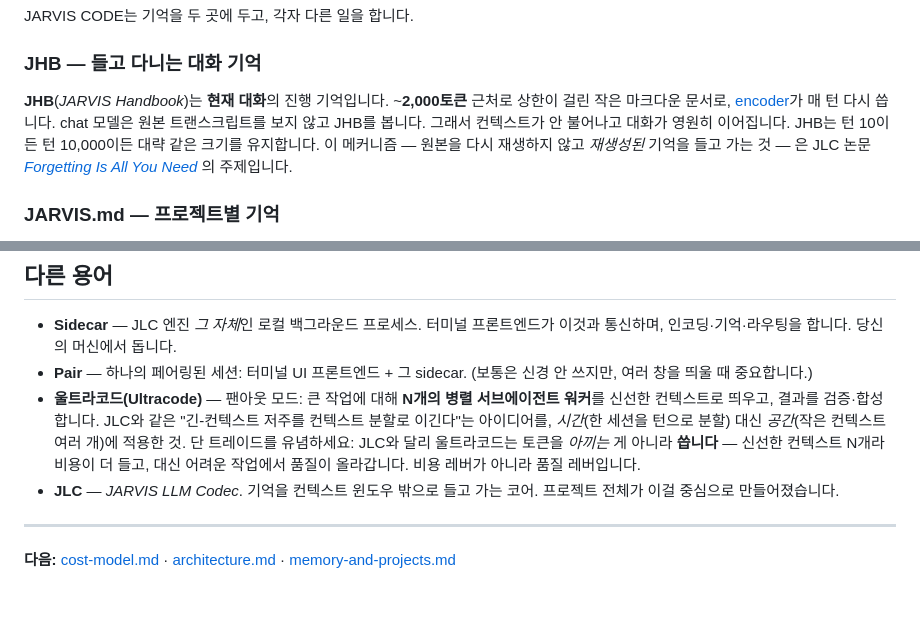
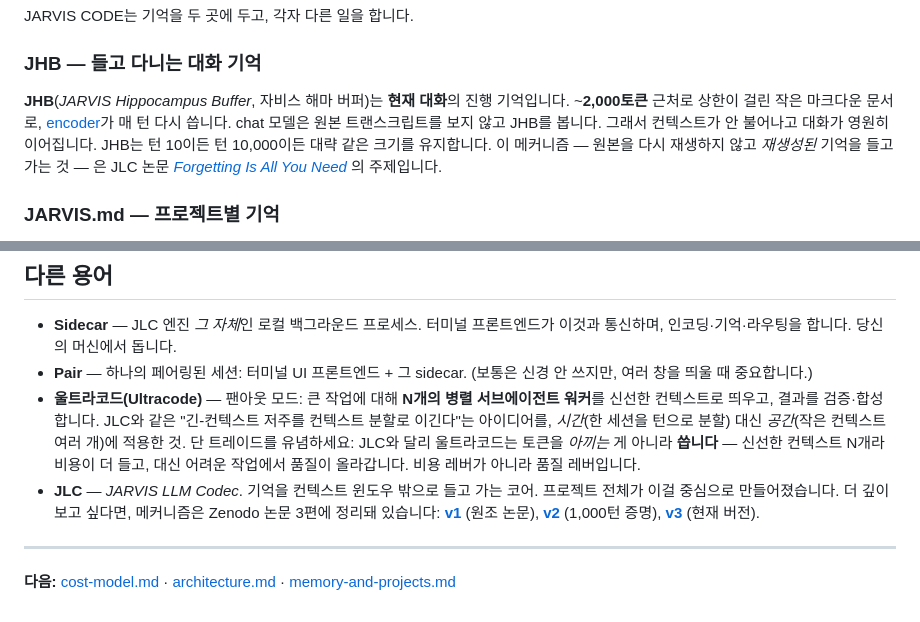
Before and after one commit to jarvis-llm-codec/jarvis-code, a Markdown page: docs/ko/concepts.md, 2 parts joined by grey strips. Drawn GitHub-style.

Commit message:
fix(concepts): JHB = JARVIS Hippocampus Buffer (was wrongly 'Handbook') + JLC papers v1/v2/v3 links
Co-Authored-By: Claude Opus 4.8 <noreply@anthropic.com>

```diff
--- a/docs/ko/concepts.md
+++ b/docs/ko/concepts.md
@@ -9,7 +9,7 @@ JARVIS CODE가 쓰는 용어를 한 번에 정의합니다. 다른 문서의 용
 JARVIS CODE는 기억을 두 곳에 두고, 각자 다른 일을 합니다.
 
 ### JHB — 들고 다니는 대화 기억
-**JHB**(*JARVIS Handbook*)는 **현재 대화**의 진행 기억입니다. ~**2,000토큰** 근처로 상한이 걸린 작은 마크다운 문서로, [encoder](#네-가지-역할)가 매 턴 다시 씁니다. chat 모델은 원본 트랜스크립트를 보지 않고 JHB를 봅니다. 그래서 컨텍스트가 안 불어나고 대화가 영원히 이어집니다. JHB는 턴 10이든 턴 10,000이든 대략 같은 크기를 유지합니다. 이 메커니즘 — 원본을 다시 재생하지 않고 *재생성된* 기억을 들고 가는 것 — 은 JLC 논문 *[Forgetting Is All You Need](https://doi.org/10.5281/zenodo.20266424)* 의 주제입니다.
+**JHB**(*JARVIS Hippocampus Buffer*, 자비스 해마 버퍼)는 **현재 대화**의 진행 기억입니다. ~**2,000토큰** 근처로 상한이 걸린 작은 마크다운 문서로, [encoder](#네-가지-역할)가 매 턴 다시 씁니다. chat 모델은 원본 트랜스크립트를 보지 않고 JHB를 봅니다. 그래서 컨텍스트가 안 불어나고 대화가 영원히 이어집니다. JHB는 턴 10이든 턴 10,000이든 대략 같은 크기를 유지합니다. 이 메커니즘 — 원본을 다시 재생하지 않고 *재생성된* 기억을 들고 가는 것 — 은 JLC 논문 *[Forgetting Is All You Need](https://doi.org/10.5281/zenodo.20266424)* 의 주제입니다.
 
 ### JARVIS.md — 프로젝트별 기억
 **JARVIS.md**는 **프로젝트별**(저장소별)로 유지되는 파일입니다. 에이전트가 *당신의 코드베이스*에 대해 배운 걸 기록해 다음 세션에도 남깁니다. 명명된 섹션:
@@ -72,7 +72,7 @@ chat/encoder 분리가 왜 총비용을 낮추는지: **[cost-model.md](cost-mod
 - **Sidecar** — JLC 엔진 *그 자체*인 로컬 백그라운드 프로세스. 터미널 프론트엔드가 이것과 통신하며, 인코딩·기억·라우팅을 합니다. 당신의 머신에서 돕니다.
 - **Pair** — 하나의 페어링된 세션: 터미널 UI 프론트엔드 + 그 sidecar. (보통은 신경 안 쓰지만, 여러 창을 띄울 때 중요합니다.)
 - **울트라코드(Ultracode)** — 팬아웃 모드: 큰 작업에 대해 **N개의 병렬 서브에이전트 워커**를 신선한 컨텍스트로 띄우고, 결과를 검증·합성합니다. JLC와 같은 "긴-컨텍스트 저주를 컨텍스트 분할로 이긴다"는 아이디어를, *시간*(한 세션을 턴으로 분할) 대신 *공간*(작은 컨텍스트 여러 개)에 적용한 것. 단 트레이드를 유념하세요: JLC와 달리 울트라코드는 토큰을 *아끼는* 게 아니라 **씁니다** — 신선한 컨텍스트 N개라 비용이 더 들고, 대신 어려운 작업에서 품질이 올라갑니다. 비용 레버가 아니라 품질 레버입니다.
-- **JLC** — *JARVIS LLM Codec*. 기억을 컨텍스트 윈도우 밖으로 들고 가는 코어. 프로젝트 전체가 이걸 중심으로 만들어졌습니다.
+- **JLC** — *JARVIS LLM Codec*. 기억을 컨텍스트 윈도우 밖으로 들고 가는 코어. 프로젝트 전체가 이걸 중심으로 만들어졌습니다. 더 깊이 보고 싶다면, 메커니즘은 Zenodo 논문 3편에 정리돼 있습니다: **[v1](https://doi.org/10.5281/zenodo.19681402)** (원조 논문), **[v2](https://doi.org/10.5281/zenodo.19776258)** (1,000턴 증명), **[v3](https://doi.org/10.5281/zenodo.20266424)** (현재 버전).
 
 ---
 
```
Also changed, not shown: docs/concepts.md (+2 -2 lines).
